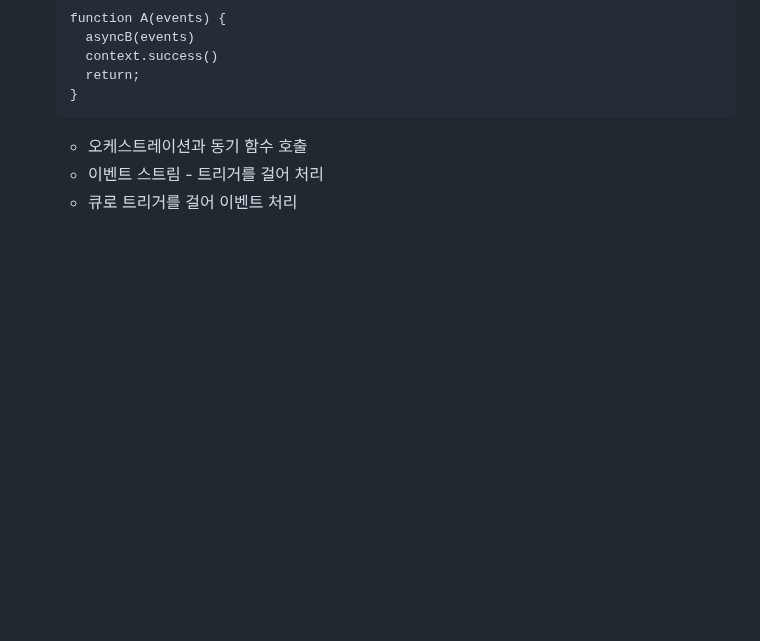
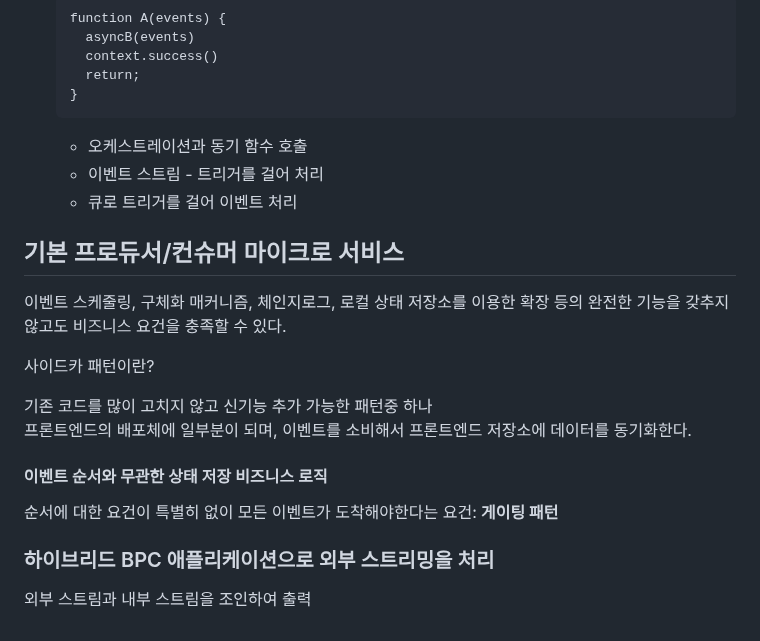
Before and after one commit to isntkyu/dev-study-hub, a Markdown page: [book]building-event-driven-microservices/README.md, the part around one of its changes. GitHub-like rendering; blank space fills up the shorter version.

Commit message:
기본 프로듀서/컨슈머 마이크로 서비스

```diff
--- a/[book]building-event-driven-microservices/README.md
+++ b/[book]building-event-driven-microservices/README.md
@@ -310,3 +310,20 @@ API 통신(직접 호출 요청/응답)으로도 같은 패턴이 가능하다.
   - 오케스트레이션과 동기 함수 호출
   - 이벤트 스트림 - 트리거를 걸어 처리
   - 큐로 트리거를 걸어 이벤트 처리
+
+## 기본 프로듀서/컨슈머 마이크로 서비스
+
+이벤트 스케줄링, 구체화 매커니즘, 체인지로그, 로컬 상태 저장소를 이용한 확장 등의 완전한 기능을 갖추지 않고도 비즈니스 요건을 충족할 수 있다.
+
+사이드카 패턴이란?
+
+기존 코드를 많이 고치지 않고 신기능 추가 가능한 패턴중 하나
+프론트엔드의 배포체에 일부분이 되며, 이벤트를 소비해서 프론트엔드 저장소에 데이터를 동기화한다.
+
+#### 이벤트 순서와 무관한 상태 저장 비즈니스 로직
+
+순서에 대한 요건이 특별히 없이 모든 이벤트가 도착해야한다는 요건: **게이팅 패턴**
+
+### 하이브리드 BPC 애플리케이션으로 외부 스트리밍을 처리
+
+외부 스트림과 내부 스트림을 조인하여 출력
```
Also changed, not shown: other parts of [book]building-event-driven-microservices/README.md (+2 -2 lines).
